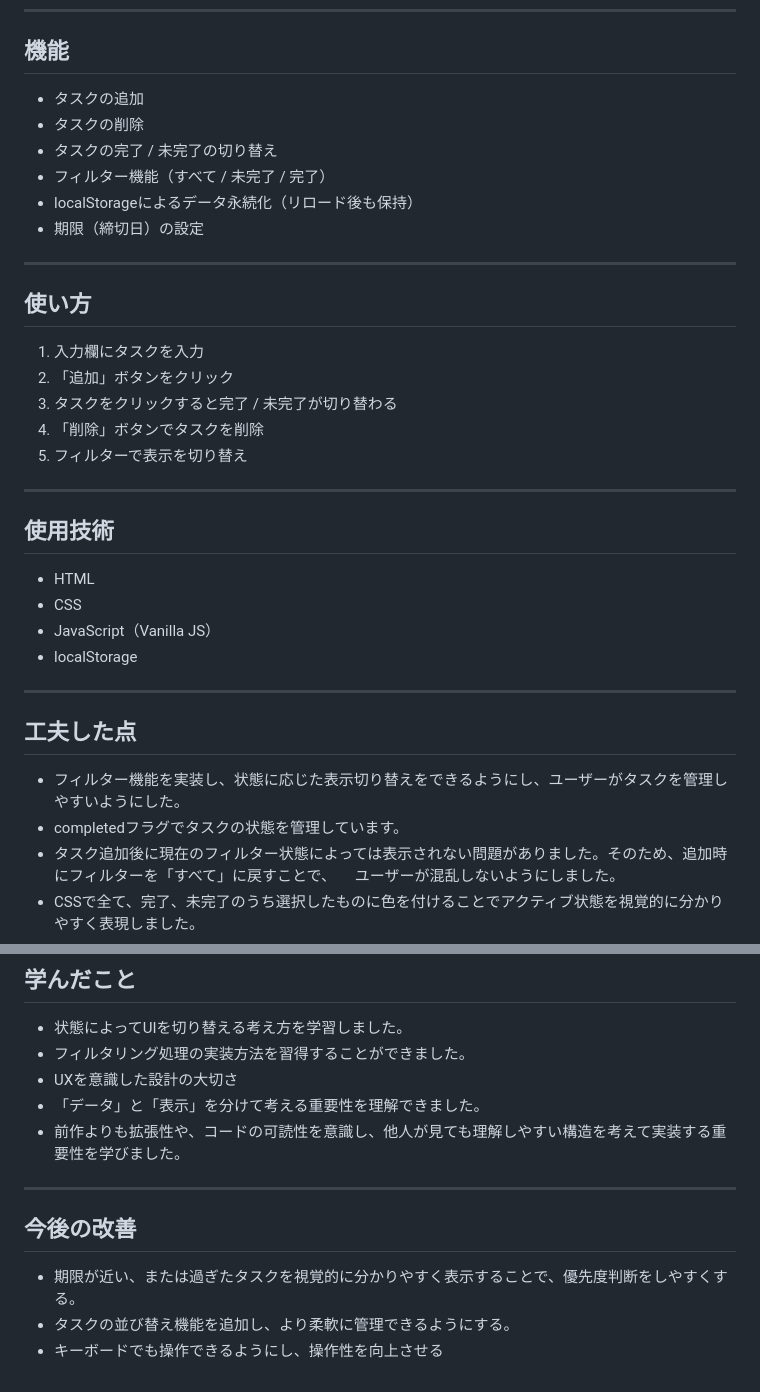
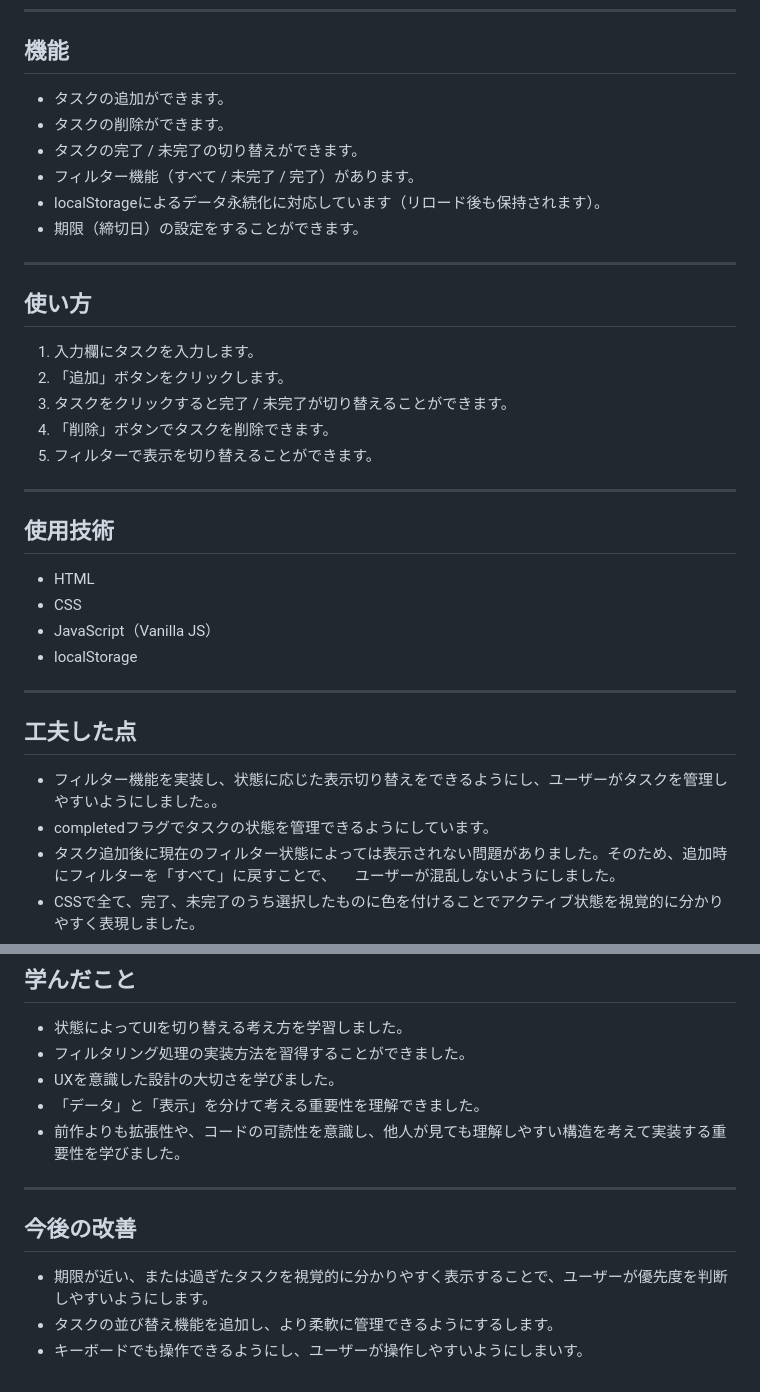
Before and after one commit to omiu-de-ta/todo-app, a Markdown page: README.md, 2 parts joined by grey strips. Rendered like a GitHub page.

```diff
--- a/README.md
+++ b/README.md
@@ -37,21 +37,21 @@ https://omiu-de-ta.github.io/todo-app/
 ----
 
 ## 機能
-* タスクの追加
-* タスクの削除
-* タスクの完了 / 未完了の切り替え
-* フィルター機能（すべて / 未完了 / 完了）
-* localStorageによるデータ永続化（リロード後も保持）
-* 期限（締切日）の設定
+* タスクの追加ができます。
+* タスクの削除ができます。
+* タスクの完了 / 未完了の切り替えができます。
+* フィルター機能（すべて / 未完了 / 完了）があります。
+* localStorageによるデータ永続化に対応しています（リロード後も保持されます）。
+* 期限（締切日）の設定をすることができます。
 
 ----
 
 ## 使い方
-1. 入力欄にタスクを入力
-2. 「追加」ボタンをクリック
-3. タスクをクリックすると完了 / 未完了が切り替わる
-4. 「削除」ボタンでタスクを削除
-5. フィルターで表示を切り替え
+1. 入力欄にタスクを入力します。
+2. 「追加」ボタンをクリックします。
+3. タスクをクリックすると完了 / 未完了が切り替えることができます。
+4. 「削除」ボタンでタスクを削除できます。
+5. フィルターで表示を切り替えることができます。
 
 ----
 
@@ -64,8 +64,8 @@ https://omiu-de-ta.github.io/todo-app/
 ----
 
 ## 工夫した点
-* フィルター機能を実装し、状態に応じた表示切り替えをできるようにし、ユーザーがタスクを管理しやすいようにした。
-* completedフラグでタスクの状態を管理しています。
+* フィルター機能を実装し、状態に応じた表示切り替えをできるようにし、ユーザーがタスクを管理しやすいようにしました。。
+* completedフラグでタスクの状態を管理できるようにしています。
 * タスク追加後に現在のフィルター状態によっては表示されない問題がありました。そのため、追加時にフィルターを「すべて」に戻すことで、
 　ユーザーが混乱しないようにしました。
 * CSSで全て、完了、未完了のうち選択したものに色を付けることでアクティブ状態を視覚的に分かりやすく表現しました。
@@ -91,13 +91,13 @@ https://omiu-de-ta.github.io/todo-app/
 ## 学んだこと
 - 状態によってUIを切り替える考え方を学習しました。
 - フィルタリング処理の実装方法を習得することができました。
-- UXを意識した設計の大切さ
+- UXを意識した設計の大切さを学びました。
 - 「データ」と「表示」を分けて考える重要性を理解できました。
 - 前作よりも拡張性や、コードの可読性を意識し、他人が見ても理解しやすい構造を考えて実装する重要性を学びました。
 
 ----
 
 ## 今後の改善
-* 期限が近い、または過ぎたタスクを視覚的に分かりやすく表示することで、優先度判断をしやすくする。
-* タスクの並び替え機能を追加し、より柔軟に管理できるようにする。
-* キーボードでも操作できるようにし、操作性を向上させる
+* 期限が近い、または過ぎたタスクを視覚的に分かりやすく表示することで、ユーザーが優先度を判断しやすいようにします。
+* タスクの並び替え機能を追加し、より柔軟に管理できるようにするします。
+* キーボードでも操作できるようにし、ユーザーが操作しやすいようにしまいす。
```
